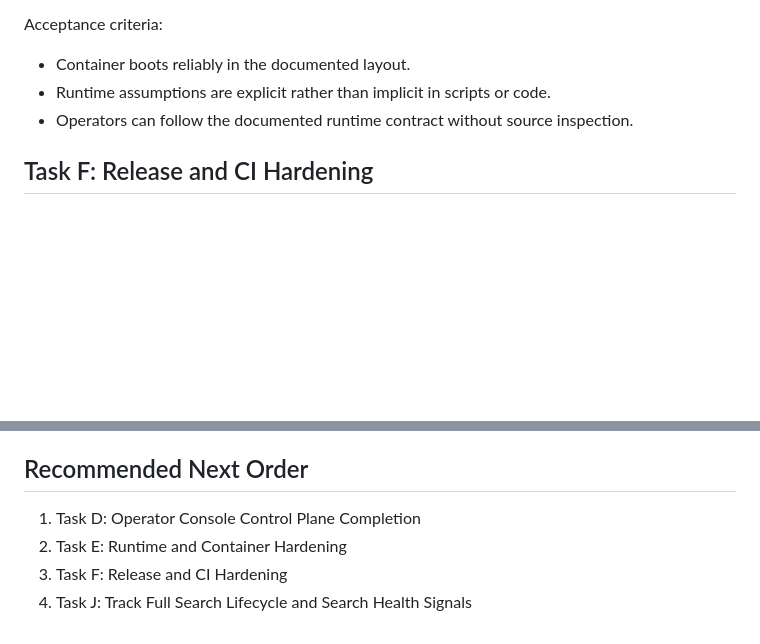
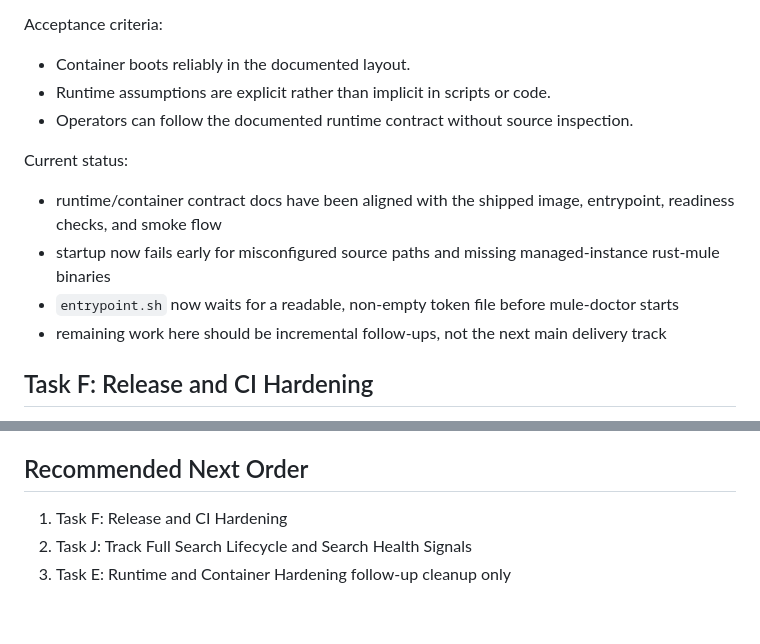
Before and after one commit to DarkmodeBrewing/mule-doctor, a Markdown page: docs/TASK.md, 2 parts joined by grey strips. Rendered like a GitHub page; blank space fills up the shorter version.

Commit message:
Update Task E status and runtime contract docs

```diff
--- a/docs/TASK.md
+++ b/docs/TASK.md
@@ -83,6 +83,13 @@ Acceptance criteria:
 - Container boots reliably in the documented layout.
 - Runtime assumptions are explicit rather than implicit in scripts or code.
 - Operators can follow the documented runtime contract without source inspection.
+
+Current status:
+
+- runtime/container contract docs have been aligned with the shipped image, entrypoint, readiness checks, and smoke flow
+- startup now fails early for misconfigured source paths and missing managed-instance rust-mule binaries
+- `entrypoint.sh` now waits for a readable, non-empty token file before mule-doctor starts
+- remaining work here should be incremental follow-ups, not the next main delivery track
 
 ## Task F: Release and CI Hardening
 
@@ -229,7 +236,6 @@ Acceptance criteria:
 
 ## Recommended Next Order
 
-1. Task D: Operator Console Control Plane Completion
-2. Task E: Runtime and Container Hardening
-3. Task F: Release and CI Hardening
-4. Task J: Track Full Search Lifecycle and Search Health Signals
+1. Task F: Release and CI Hardening
+2. Task J: Track Full Search Lifecycle and Search Health Signals
+3. Task E: Runtime and Container Hardening follow-up cleanup only
```
Also changed, not shown: docs/configuration.md (+3 -3 lines).
